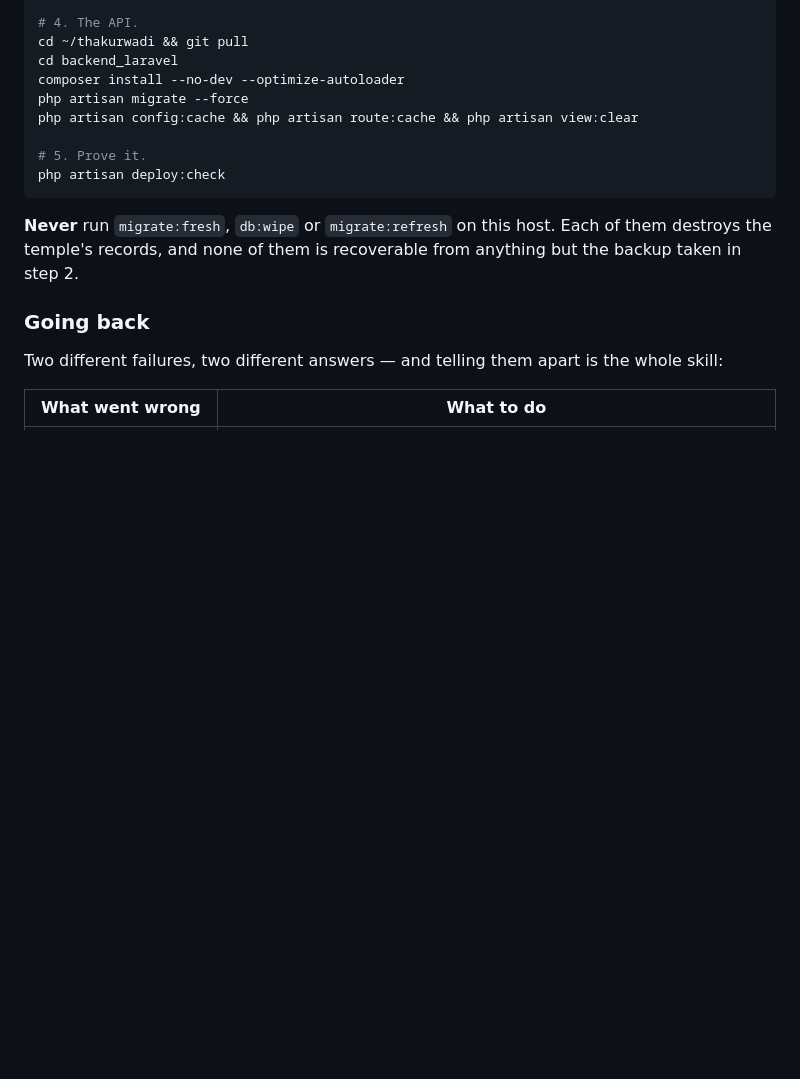
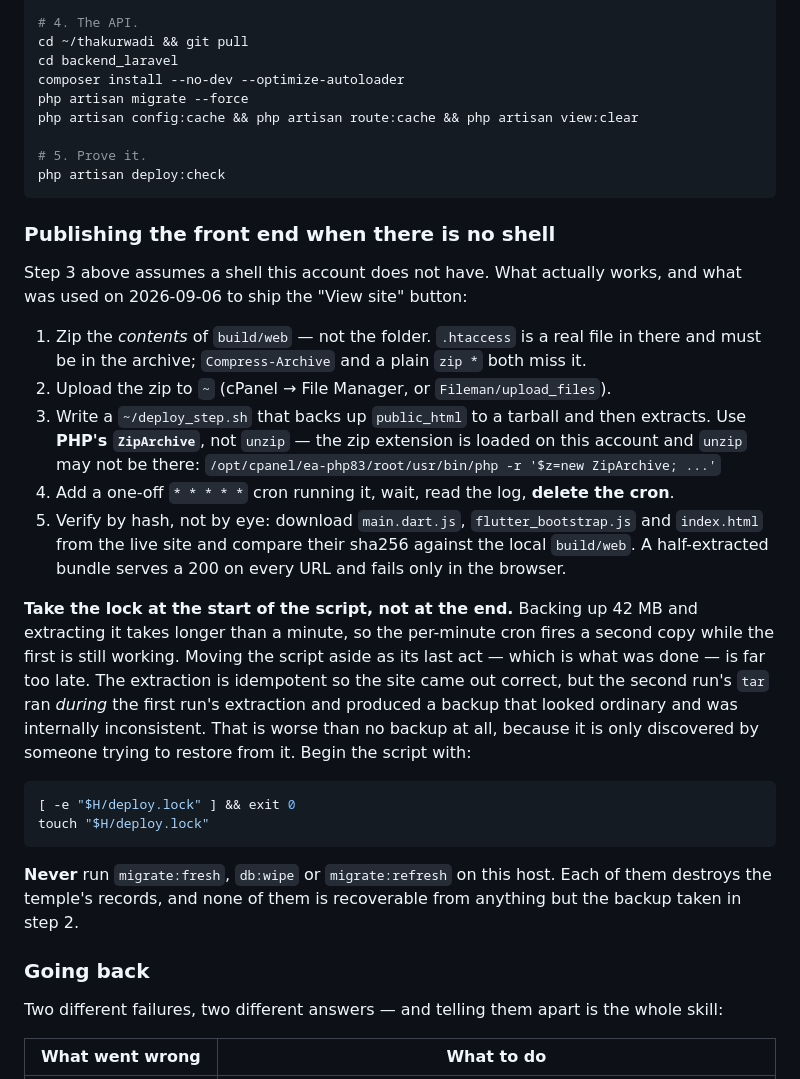
Before and after one commit to dubey1992/eTemple, a Markdown page: docs/DEPLOYMENT_CPANEL.md, the part around the change. GitHub-like rendering; blank space fills up the shorter version.

Commit message:
Write down how the front end is actually published here
Step 12 said "upload the new build/web contents", which assumes a
shell this account does not have. Records what was really done to
ship the View site button: zip the contents (not the folder, and
.htaccess is easy to lose), extract with PHP's ZipArchive because
unzip may not exist, verify by comparing sha256 against the local
build rather than by loading a page — a half-extracted bundle still
answers 200 everywhere.

The trap worth the paragraph: a per-minute cron fires again before a
job that takes longer than a minute has finished, and taking the lock
by moving the script aside at the end is too late. Two runs
overlapped today. The extraction is idempotent so the site is
correct, but the second run's tar ran during the first run's
extraction and wrote a backup that looks ordinary and is internally
inconsistent — worse than no backup, since only a restore reveals it.
That tarball has been deleted.

Co-Authored-By: Claude Opus 5 <noreply@anthropic.com>

````diff
--- a/docs/DEPLOYMENT_CPANEL.md
+++ b/docs/DEPLOYMENT_CPANEL.md
@@ -529,6 +529,40 @@ php artisan config:cache && php artisan route:cache && php artisan view:clear
 php artisan deploy:check
 ```
 
+### Publishing the front end when there is no shell
+
+Step 3 above assumes a shell this account does not have. What actually works,
+and what was used on 2026-09-06 to ship the "View site" button:
+
+1. Zip the *contents* of `build/web` — not the folder. `.htaccess` is a real
+   file in there and must be in the archive; `Compress-Archive` and a plain
+   `zip *` both miss it.
+2. Upload the zip to `~` (cPanel → File Manager, or `Fileman/upload_files`).
+3. Write a `~/deploy_step.sh` that backs up `public_html` to a tarball and then
+   extracts. Use **PHP's `ZipArchive`**, not `unzip` — the zip extension is
+   loaded on this account and `unzip` may not be there:
+   `/opt/cpanel/ea-php83/root/usr/bin/php -r '$z=new ZipArchive; ...'`
+4. Add a one-off `* * * * *` cron running it, wait, read the log, **delete the
+   cron**.
+5. Verify by hash, not by eye: download `main.dart.js`, `flutter_bootstrap.js`
+   and `index.html` from the live site and compare their sha256 against the
+   local `build/web`. A half-extracted bundle serves a 200 on every URL and
+   fails only in the browser.
+
+**Take the lock at the start of the script, not at the end.** Backing up 42 MB
+and extracting it takes longer than a minute, so the per-minute cron fires a
+second copy while the first is still working. Moving the script aside as its
+last act — which is what was done — is far too late. The extraction is
+idempotent so the site came out correct, but the second run's `tar` ran *during*
+the first run's extraction and produced a backup that looked ordinary and was
+internally inconsistent. That is worse than no backup at all, because it is only
+discovered by someone trying to restore from it. Begin the script with:
+
+```sh
+[ -e "$H/deploy.lock" ] && exit 0
+touch "$H/deploy.lock"
+```
+
 **Never** run `migrate:fresh`, `db:wipe` or `migrate:refresh` on this host. Each
 of them destroys the temple's records, and none of them is recoverable from
 anything but the backup taken in step 2.
````
